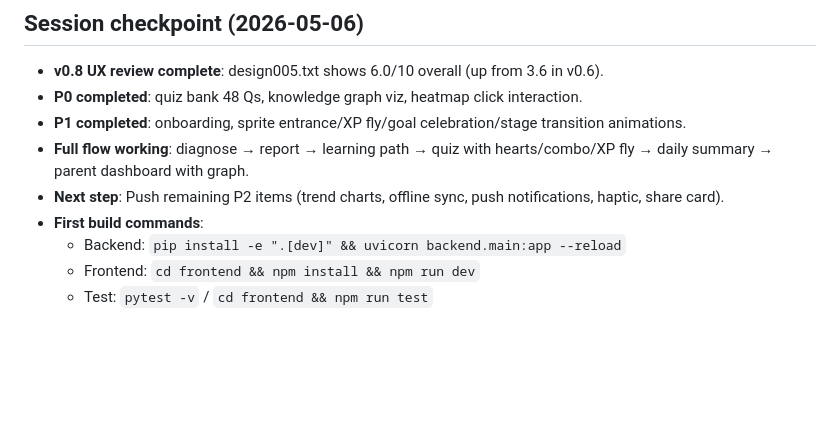
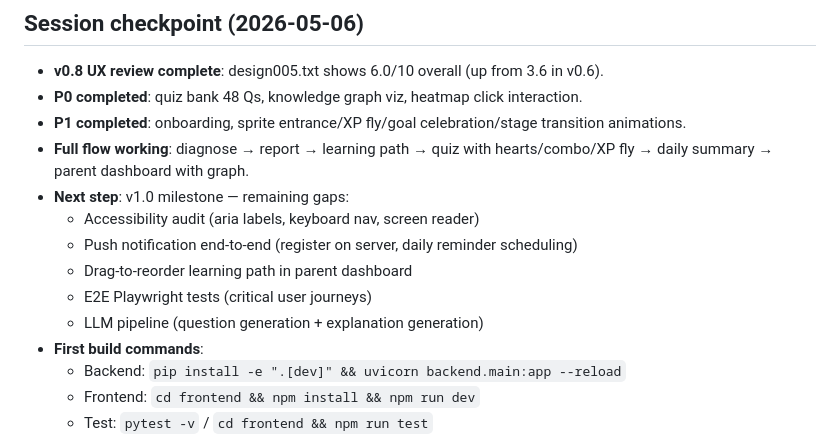
Before and after one commit to Jonathan7758/Math_5star, a Markdown page: AGENTS.md, the part around the change. Drawn GitHub-style; blank space fills up the shorter version.

Commit message:
v0.9 archive - UX 6.6/10, plan v1.0 remaining gaps (accessibility, push E2E, drag-reorder, E2E tests, LLM pipeline)

```diff
--- a/AGENTS.md
+++ b/AGENTS.md
@@ -72,7 +72,12 @@ math-home-tutor/
 - **P0 completed**: quiz bank 48 Qs, knowledge graph viz, heatmap click interaction.
 - **P1 completed**: onboarding, sprite entrance/XP fly/goal celebration/stage transition animations.
 - **Full flow working**: diagnose → report → learning path → quiz with hearts/combo/XP fly → daily summary → parent dashboard with graph.
-- **Next step**: Push remaining P2 items (trend charts, offline sync, push notifications, haptic, share card).
+- **Next step**: v1.0 milestone — remaining gaps:
+  - Accessibility audit (aria labels, keyboard nav, screen reader)
+  - Push notification end-to-end (register on server, daily reminder scheduling)
+  - Drag-to-reorder learning path in parent dashboard
+  - E2E Playwright tests (critical user journeys)
+  - LLM pipeline (question generation + explanation generation)
 - **First build commands**:
   - Backend: `pip install -e ".[dev]" && uvicorn backend.main:app --reload`
   - Frontend: `cd frontend && npm install && npm run dev`
```
